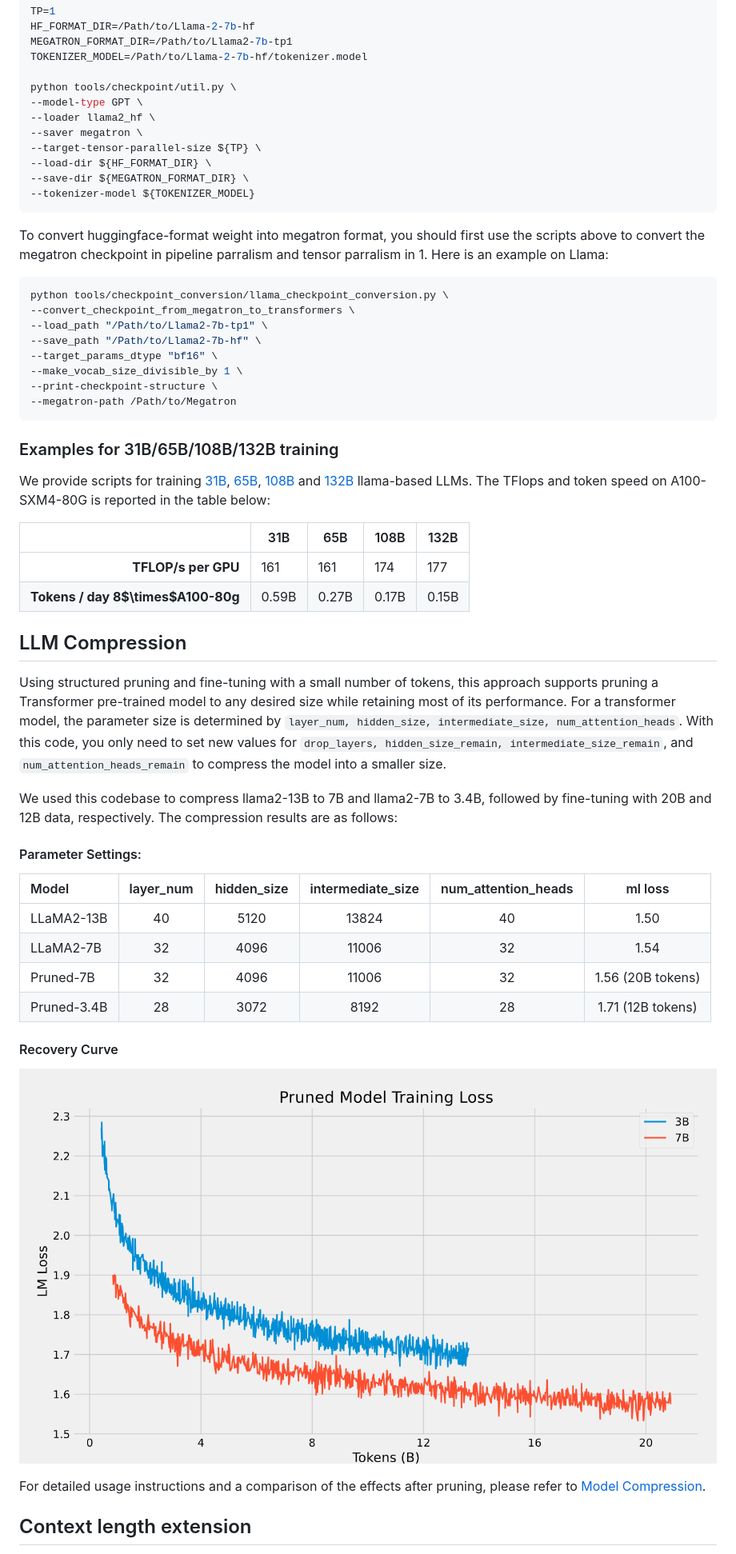
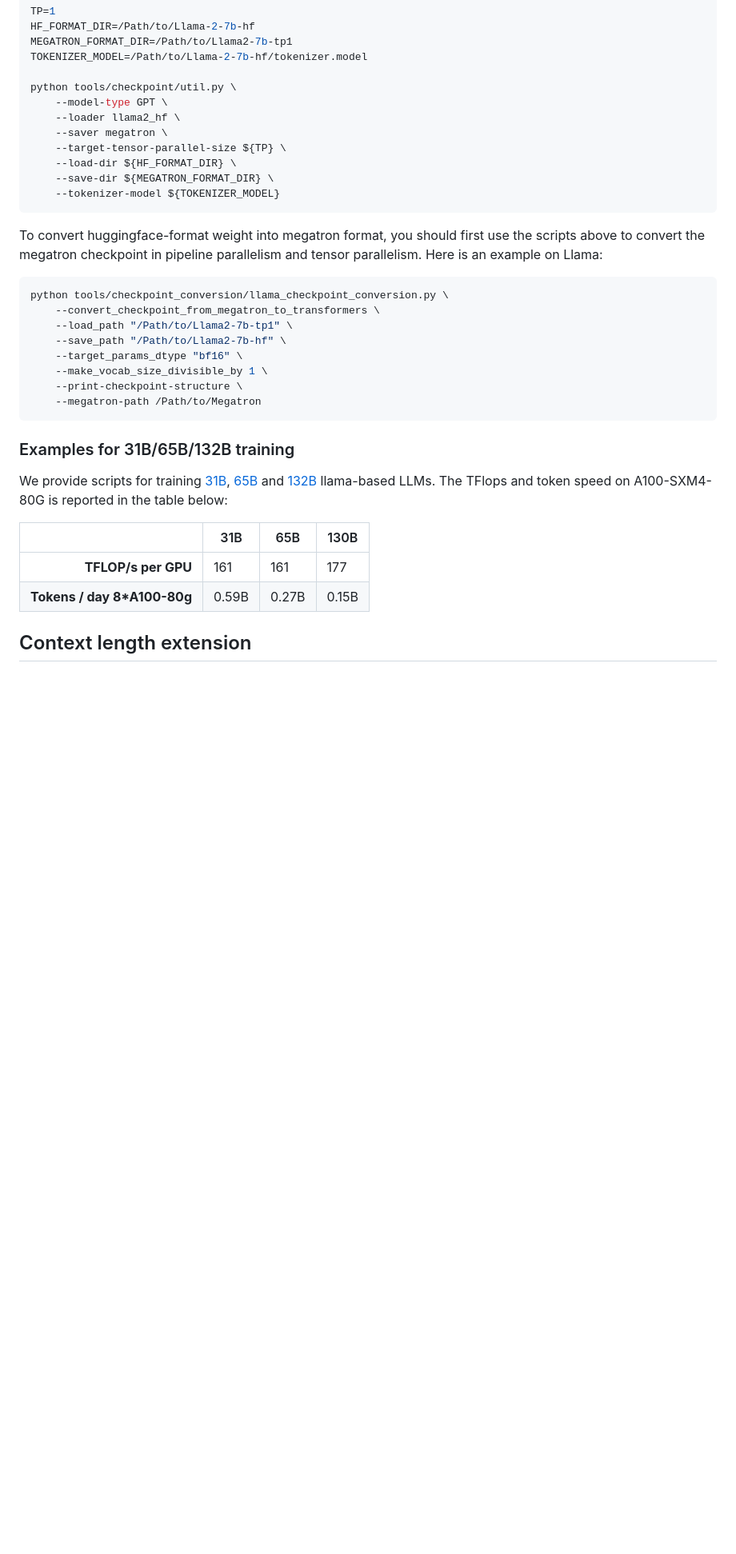
Before and after one commit to dwzq-com-cn/DongwuLLM, a Markdown page: README_en.md, the part around one of its changes. Shown at 80% size. GitHub-like rendering; blank space fills up the shorter version.

````diff
--- a/README_en.md
+++ b/README_en.md
@@ -90,57 +93,36 @@ MEGATRON_FORMAT_DIR=/Path/to/Llama2-7b-tp1
 TOKENIZER_MODEL=/Path/to/Llama-2-7b-hf/tokenizer.model
 
 python tools/checkpoint/util.py \
---model-type GPT \
---loader llama2_hf \
---saver megatron \
---target-tensor-parallel-size ${TP} \
---load-dir ${HF_FORMAT_DIR} \
---save-dir ${MEGATRON_FORMAT_DIR} \
---tokenizer-model ${TOKENIZER_MODEL}
+    --model-type GPT \
+    --loader llama2_hf \
+    --saver megatron \
+    --target-tensor-parallel-size ${TP} \
+    --load-dir ${HF_FORMAT_DIR} \
+    --save-dir ${MEGATRON_FORMAT_DIR} \
+    --tokenizer-model ${TOKENIZER_MODEL}
 ```
 
-To convert huggingface-format weight into megatron format, you should first use the scripts above to convert the megatron checkpoint in pipeline parralism and tensor parralism in 1. Here is an example on Llama:
+To convert huggingface-format weight into megatron format, you should first use the scripts above to convert the megatron checkpoint in pipeline parallelism and tensor parallelism. Here is an example on Llama:
 
 ```bash
 python tools/checkpoint_conversion/llama_checkpoint_conversion.py \
---convert_checkpoint_from_megatron_to_transformers \
---load_path "/Path/to/Llama2-7b-tp1" \
---save_path "/Path/to/Llama2-7b-hf" \
---target_params_dtype "bf16" \
---make_vocab_size_divisible_by 1 \
---print-checkpoint-structure \
---megatron-path /Path/to/Megatron
+    --convert_checkpoint_from_megatron_to_transformers \
+    --load_path "/Path/to/Llama2-7b-tp1" \
+    --save_path "/Path/to/Llama2-7b-hf" \
+    --target_params_dtype "bf16" \
+    --make_vocab_size_divisible_by 1 \
+    --print-checkpoint-structure \
+    --megatron-path /Path/to/Megatron
 ```
 
-### Examples for 31B/65B/108B/132B training
+### Examples for 31B/65B/132B training
 
-We provide scripts for training [31B](./scripts/llama_30B.sh), [65B](./scripts/llama_70B.sh), [108B](./scripts/llama_108B.sh) and [132B](./scripts/llama_130B.sh) llama-based LLMs. The TFlops and token speed on A100-SXM4-80G is reported in the table below:
+We provide scripts for training [31B](./scripts/llama_30B.sh), [65B](./scripts/llama_70B.sh) and [132B](./scripts/llama_130B.sh) llama-based LLMs. The TFlops and token speed on A100-SXM4-80G is reported in the table below:
 
-|                                            | 31B   | 65B   | 108B  | 132B  |
-| -----------------------------------------: | ----- | ----- | ----- | ----- |
-|                  **TFLOP/s per GPU** | 161   | 161   | 174   | 177   |
-| **Tokens / day 8$\times$A100-80g** | 0.59B | 0.27B | 0.17B | 0.15B |
-
-## LLM Compression
-
-Using structured pruning and fine-tuning with a small number of tokens, this approach supports pruning a Transformer pre-trained model to any desired size while retaining most of its performance. For a transformer model, the parameter size is determined by `layer_num, hidden_size, intermediate_size, num_attention_heads`. With this code, you only need to set new values for `drop_layers, hidden_size_remain, intermediate_size_remain`, and `num_attention_heads_remain` to compress the model into a smaller size.
-
-We used this codebase to compress llama2-13B to 7B and llama2-7B to 3.4B, followed by fine-tuning with 20B and 12B data, respectively. The compression results are as follows:
-
-#### Parameter Settings:
-| Model | layer_num | hidden_size | intermediate_size | num_attention_heads | ml loss |
-| :--- | :---: | :---: | :---: | :---: | :---: |
-| LLaMA2-13B | 40 | 5120| 13824 | 40 | 1.50 |
-| LLaMA2-7B | 32 | 4096| 11006 | 32 | 1.54 |
-| Pruned-7B | 32 | 4096| 11006 | 32 | 1.56 (20B tokens) |
-| Pruned-3.4B | 28 | 3072| 8192 | 28 | 1.71 (12B tokens) |
-
-#### Recovery Curve
-
-![avatar](./pruner/assets/loss.png)
-
-For detailed usage instructions and a comparison of the effects after pruning, please refer to [Model Compression](./pruner/README_EN.md).
-
+|                             | 31B   | 65B   | 130B  |
+| --------------------------: | ----- | ----- | ----- |
+|         **TFLOP/s per GPU** | 161   | 161   | 177   |
+| **Tokens / day 8*A100-80g** | 0.59B | 0.27B | 0.15B |
 
 ## Context length extension
 
````
Also changed, not shown: other parts of README_en.md (+52 -66 lines).
